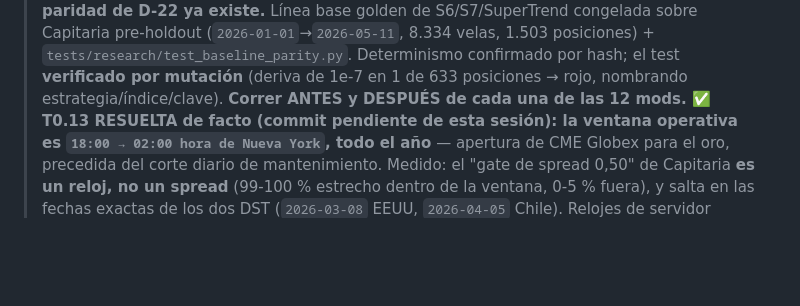
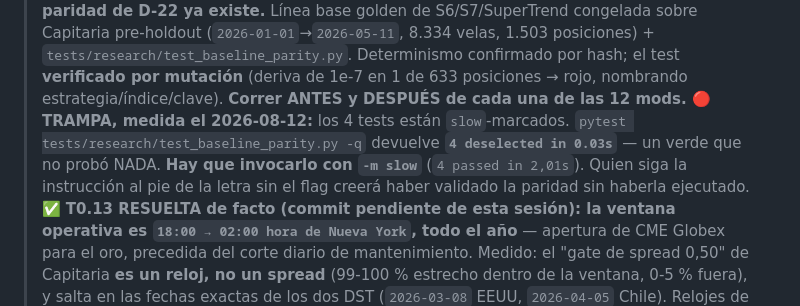
Before and after one commit to YggrYergen/sentinel-usdclp, a Markdown page: research/TRACKER.md, the part around one of its changes. GitHub-like rendering; blank space fills up the shorter version.

```diff
--- a/research/TRACKER.md
+++ b/research/TRACKER.md
@@ -41,6 +41,10 @@
 > 8.334 velas, 1.503 posiciones) + `tests/research/test_baseline_parity.py`. Determinismo
 > confirmado por hash; el test **verificado por mutación** (deriva de 1e-7 en 1 de 633 posiciones →
 > rojo, nombrando estrategia/índice/clave). **Correr ANTES y DESPUÉS de cada una de las 12 mods.**
+> 🔴 **TRAMPA, medida el 2026-08-12:** los 4 tests están `slow`-marcados. `pytest
+> tests/research/test_baseline_parity.py -q` devuelve **`4 deselected in 0.03s`** — un verde que no
+> probó NADA. **Hay que invocarlo con `-m slow`** (`4 passed in 2,01s`). Quien siga la instrucción
+> al pie de la letra sin el flag creerá haber validado la paridad sin haberla ejecutado.
 > ✅ **T0.13 RESUELTA de facto (commit pendiente de esta sesión): la ventana operativa es
 > `18:00 → 02:00 hora de Nueva York`, todo el año** — apertura de CME Globex para el oro, precedida
 > del corte diario de mantenimiento. Medido: el "gate de spread 0,50" de Capitaria **es un reloj,
```
Also changed, not shown: other parts of research/TRACKER.md (+39 -0 lines).
